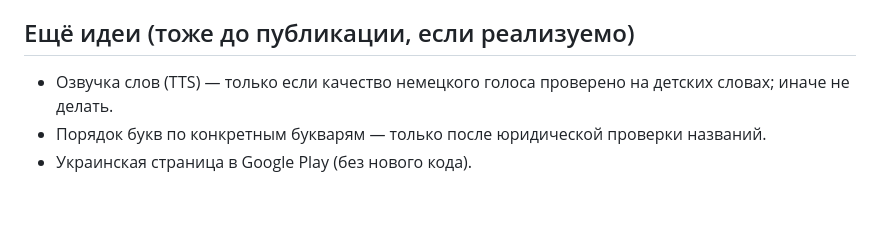
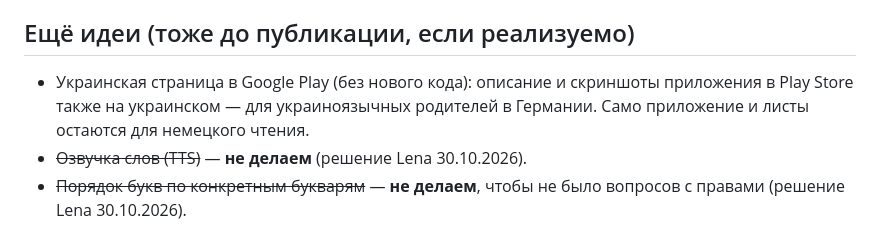
Before and after one commit to LysenkoL/leseraupe, a Markdown page: docs/IDEEN.md, the part around the change. Rendered like a GitHub page; blank space fills up the shorter version.

Commit message:
IDEEN: keine Sprachausgabe, keine Reihenfolge nach bestimmten Fibeln; ukrainische Store-Seite erklärt
Co-Authored-By: Claude Opus 5.5 <noreply@anthropic.com>

```diff
--- a/docs/IDEEN.md
+++ b/docs/IDEEN.md
@@ -209,6 +209,6 @@
 **Готово, когда:** при всех буквах на Stufe 5 — связная история 10+ предложений; тест: «богатство» истории растёт с числом букв; все тесты A4 зелёные.
 
 ## Ещё идеи (тоже до публикации, если реализуемо)
-- Озвучка слов (TTS) — только если качество немецкого голоса проверено на детских словах; иначе не делать.
-- Порядок букв по конкретным букварям — только после юридической проверки названий.
-- Украинская страница в Google Play (без нового кода).
+- Украинская страница в Google Play (без нового кода): описание и скриншоты приложения в Play Store также на украинском — для украиноязычных родителей в Германии. Само приложение и листы остаются для немецкого чтения.
+- ~~Озвучка слов (TTS)~~ — **не делаем** (решение Lena 30.10.2026).
+- ~~Порядок букв по конкретным букварям~~ — **не делаем**, чтобы не было вопросов с правами (решение Lena 30.10.2026).
```
